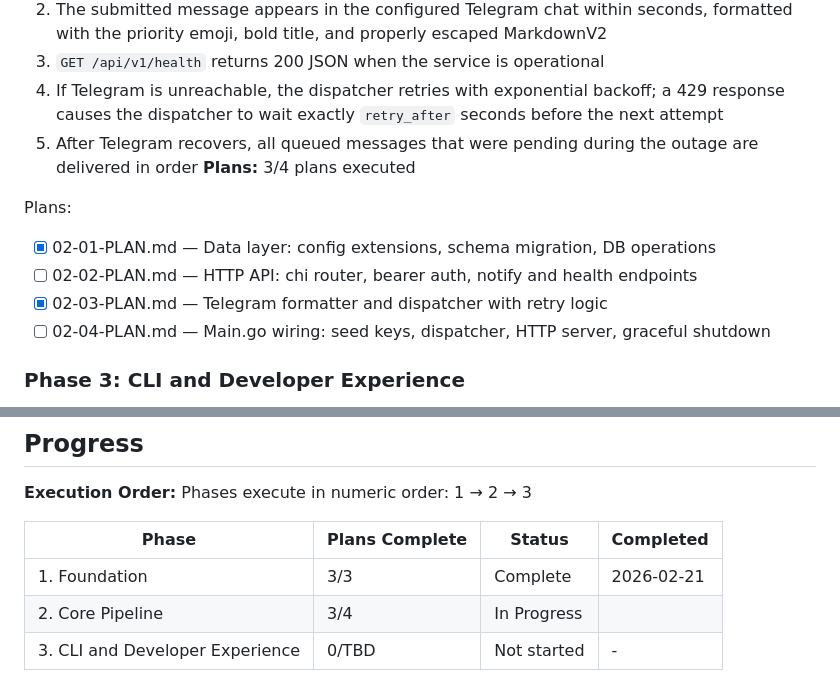
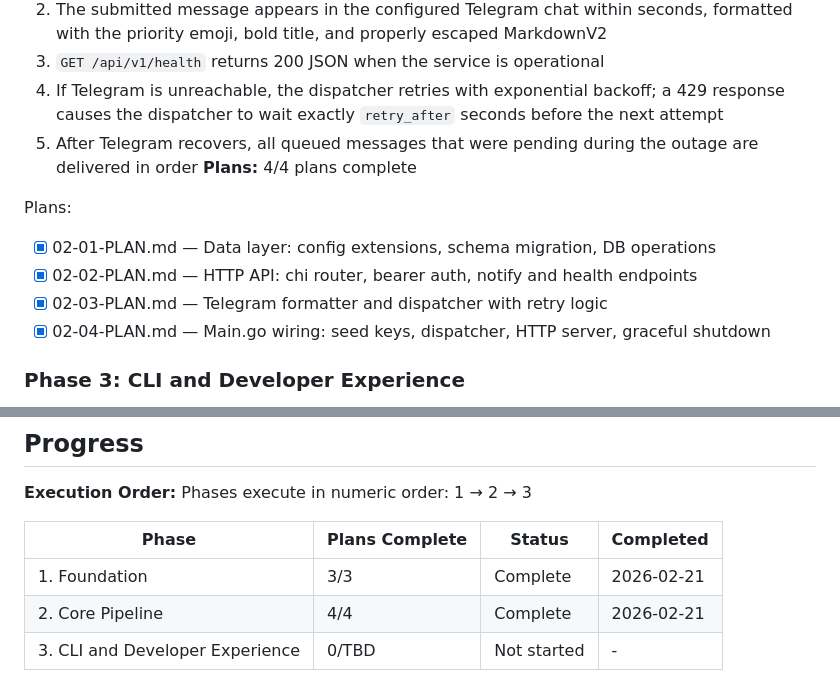
Before and after one commit to objetiva-comercios/objetiva-vps-jaimito, a Markdown page: .planning/ROADMAP.md, 2 parts joined by grey strips. Drawn GitHub-style.

```diff
--- a/.planning/ROADMAP.md
+++ b/.planning/ROADMAP.md
@@ -45,13 +45,13 @@ Plans:
   3. `GET /api/v1/health` returns 200 JSON when the service is operational
   4. If Telegram is unreachable, the dispatcher retries with exponential backoff; a 429 response causes the dispatcher to wait exactly `retry_after` seconds before the next attempt
   5. After Telegram recovers, all queued messages that were pending during the outage are delivered in order
-**Plans:** 3/4 plans executed
+**Plans:** 4/4 plans complete
 
 Plans:
 - [x] 02-01-PLAN.md — Data layer: config extensions, schema migration, DB operations
-- [ ] 02-02-PLAN.md — HTTP API: chi router, bearer auth, notify and health endpoints
+- [x] 02-02-PLAN.md — HTTP API: chi router, bearer auth, notify and health endpoints
 - [x] 02-03-PLAN.md — Telegram formatter and dispatcher with retry logic
-- [ ] 02-04-PLAN.md — Main.go wiring: seed keys, dispatcher, HTTP server, graceful shutdown
+- [x] 02-04-PLAN.md — Main.go wiring: seed keys, dispatcher, HTTP server, graceful shutdown
 
 ### Phase 3: CLI and Developer Experience
 **Goal**: Operators can send notifications, wrap cron jobs, and manage API keys entirely from the command line without curl boilerplate
@@ -71,5 +71,5 @@ Phases execute in numeric order: 1 → 2 → 3
 | Phase | Plans Complete | Status | Completed |
 |-------|----------------|--------|-----------|
 | 1. Foundation | 3/3 | Complete    | 2026-02-21 |
-| 2. Core Pipeline | 3/4 | In Progress|  |
+| 2. Core Pipeline | 4/4 | Complete   | 2026-02-21 |
 | 3. CLI and Developer Experience | 0/TBD | Not started | - |
```
Also changed, not shown: other parts of .planning/ROADMAP.md (+1 -1 lines), .planning/STATE.md (+15 -12 lines), 1 other file.
